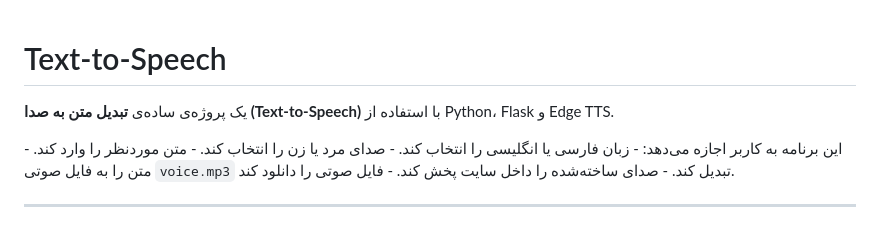
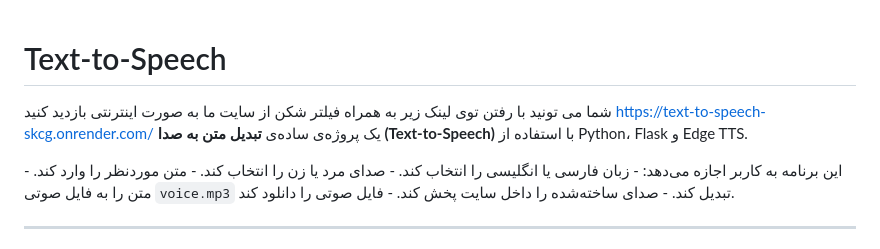
Before and after one commit to tahalkhaftan/text-to-speech, a Markdown page: README.md, the part around the change. Drawn GitHub-style.

```diff
--- a/README.md
+++ b/README.md
@@ -1,5 +1,6 @@
 # Text-to-Speech
-
+شما می تونید با رفتن توی لینک زیر به همراه فیلتر شکن از سایت ما به صورت اینترنتی بازدید کنید
+https://text-to-speech-skcg.onrender.com/
 یک پروژه‌ی ساده‌ی **تبدیل متن به صدا (Text-to-Speech)** با استفاده از
 Python، Flask و Edge TTS.
 
```
